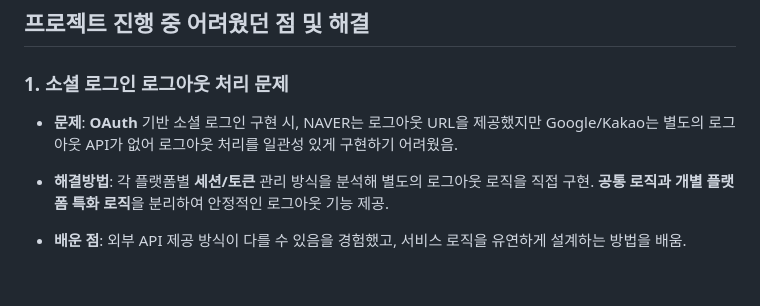
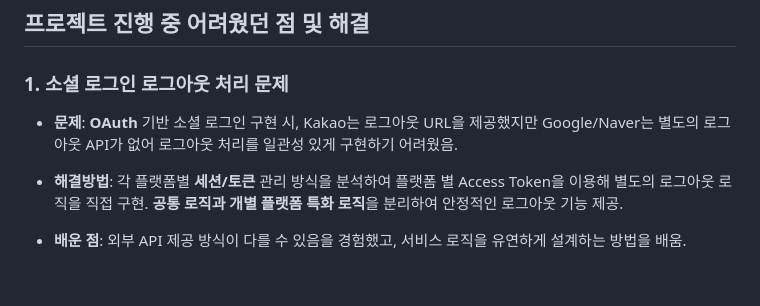
Before and after one commit to haechan1998/berry, a Markdown page: README.md, the part around the change. GitHub-like rendering.

```diff
--- a/README.md
+++ b/README.md
@@ -73,9 +73,9 @@ Spring Boot 기반으로 제작되었으며, **회원 인증/보안, 예약 관
 ## 프로젝트 진행 중 어려웠던 점 및 해결
 ### 1. 소셜 로그인 로그아웃 처리 문제
 
-* **문제**: **OAuth** 기반 소셜 로그인 구현 시, NAVER는 로그아웃 URL을 제공했지만 Google/Kakao는 별도의 로그아웃 API가 없어 로그아웃 처리를 일관성 있게 구현하기 어려웠음.
+* **문제**: **OAuth** 기반 소셜 로그인 구현 시, Kakao는 로그아웃 URL을 제공했지만 Google/Naver는 별도의 로그아웃 API가 없어 로그아웃 처리를 일관성 있게 구현하기 어려웠음.
 
-* **해결방법**: 각 플랫폼별 **세션/토큰** 관리 방식을 분석해 별도의 로그아웃 로직을 직접 구현. **공통 로직과 개별 플랫폼 특화 로직**을 분리하여 안정적인 로그아웃 기능 제공.
+* **해결방법**: 각 플랫폼별 **세션/토큰** 관리 방식을 분석하여 플랫폼 별 Access Token을 이용해 별도의 로그아웃 로직을 직접 구현. **공통 로직과 개별 플랫폼 특화 로직**을 분리하여 안정적인 로그아웃 기능 제공.
 
 * **배운 점**: 외부 API 제공 방식이 다를 수 있음을 경험했고, 서비스 로직을 유연하게 설계하는 방법을 배움.
 
```
